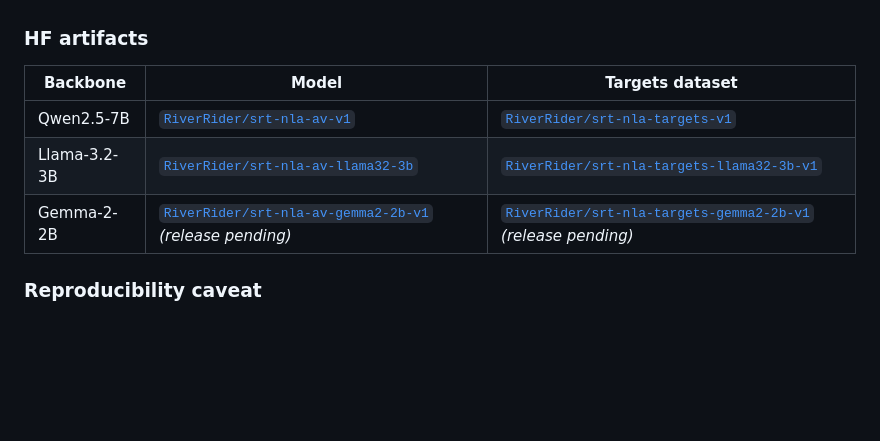
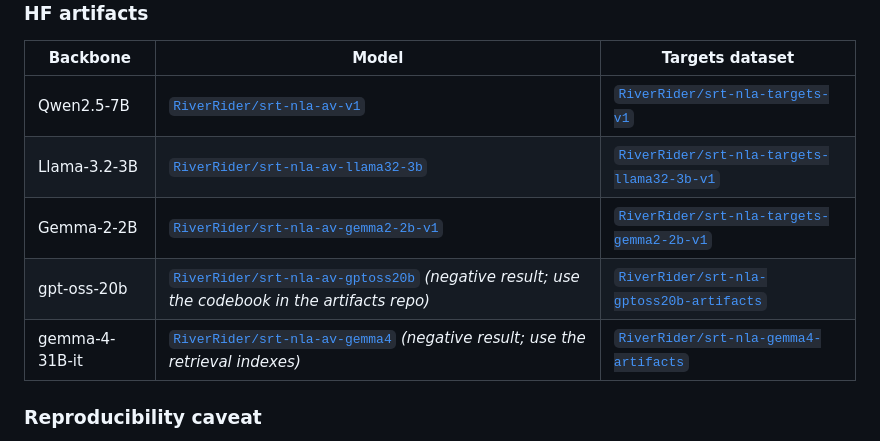
Before and after one commit to space-bacon/SRT, a Markdown page: README.md, the part around the change. Rendered like a GitHub page; blank space fills up the shorter version.

Commit message:
HF release hygiene: model card for srt-nla-av-gemma4 (leads with the honest negative), dataset card + full artifact set for srt-nla-gemma4-artifacts (recreated as dataset type, mistyped model repo deleted); README: gemma-2-2b release-pending note removed (live), gptoss/gemma4 rows added to HF artifacts table

```diff
--- a/README.md
+++ b/README.md
@@ -286,7 +286,9 @@ remains the only mechanism that closes the gap on this backbone.
 |---|---|---|
 | Qwen2.5-7B | [`RiverRider/srt-nla-av-v1`](https://huggingface.co/RiverRider/srt-nla-av-v1) | [`RiverRider/srt-nla-targets-v1`](https://huggingface.co/datasets/RiverRider/srt-nla-targets-v1) |
 | Llama-3.2-3B | [`RiverRider/srt-nla-av-llama32-3b`](https://huggingface.co/RiverRider/srt-nla-av-llama32-3b) | [`RiverRider/srt-nla-targets-llama32-3b-v1`](https://huggingface.co/datasets/RiverRider/srt-nla-targets-llama32-3b-v1) |
-| Gemma-2-2B | [`RiverRider/srt-nla-av-gemma2-2b-v1`](https://huggingface.co/RiverRider/srt-nla-av-gemma2-2b-v1) *(release pending)* | [`RiverRider/srt-nla-targets-gemma2-2b-v1`](https://huggingface.co/datasets/RiverRider/srt-nla-targets-gemma2-2b-v1) *(release pending)* |
+| Gemma-2-2B | [`RiverRider/srt-nla-av-gemma2-2b-v1`](https://huggingface.co/RiverRider/srt-nla-av-gemma2-2b-v1) | [`RiverRider/srt-nla-targets-gemma2-2b-v1`](https://huggingface.co/datasets/RiverRider/srt-nla-targets-gemma2-2b-v1) |
+| gpt-oss-20b | [`RiverRider/srt-nla-av-gptoss20b`](https://huggingface.co/RiverRider/srt-nla-av-gptoss20b) *(negative result; use the codebook in the artifacts repo)* | [`RiverRider/srt-nla-gptoss20b-artifacts`](https://huggingface.co/datasets/RiverRider/srt-nla-gptoss20b-artifacts) |
+| gemma-4-31B-it | [`RiverRider/srt-nla-av-gemma4`](https://huggingface.co/RiverRider/srt-nla-av-gemma4) *(negative result; use the retrieval indexes)* | [`RiverRider/srt-nla-gemma4-artifacts`](https://huggingface.co/datasets/RiverRider/srt-nla-gemma4-artifacts) |
 
 ### Reproducibility caveat
 
```
Also changed, not shown: 2 other files.
